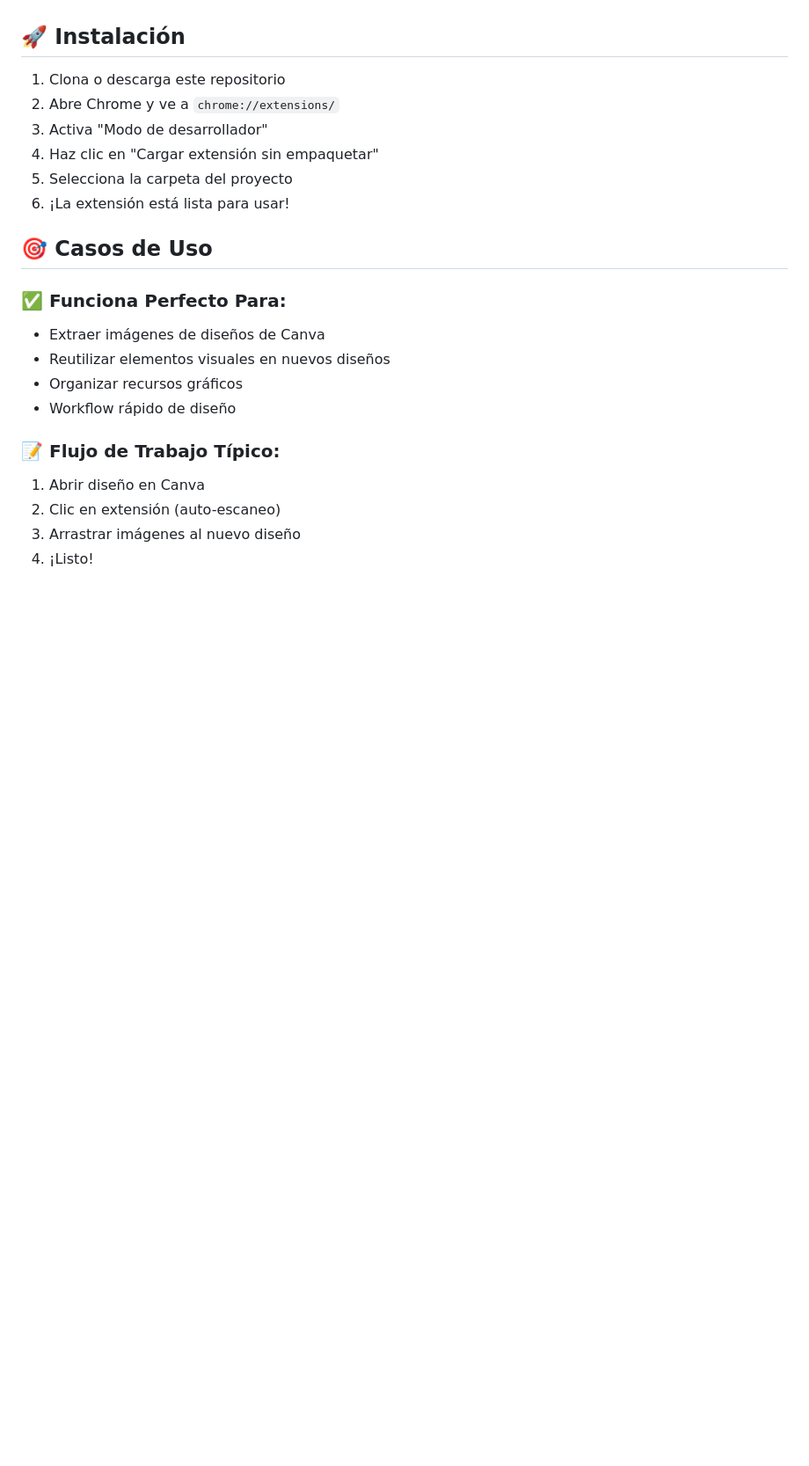
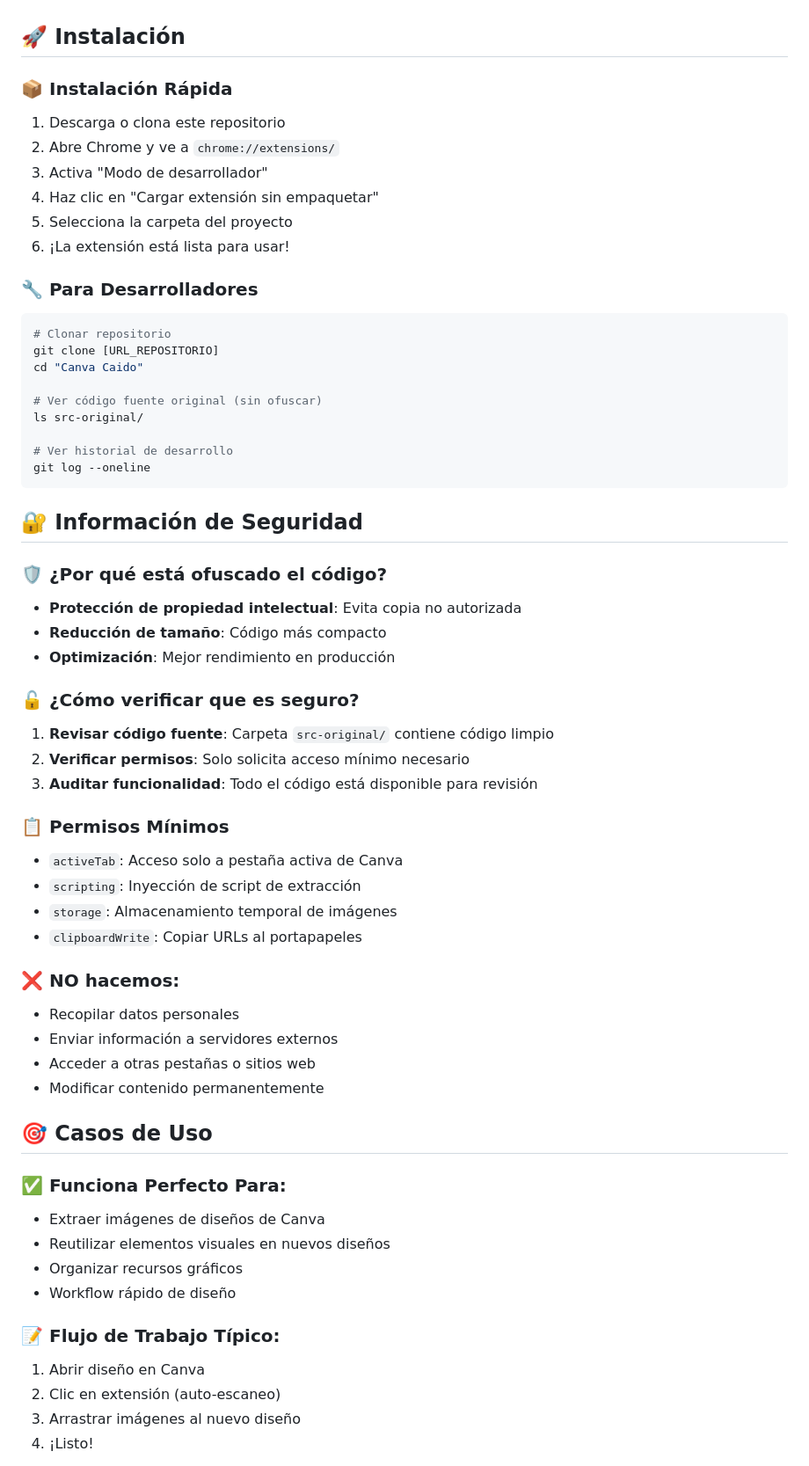
Before and after one commit to code-and-relax/Canva-totally-free-images, a Markdown page: README.md, the part around one of its changes. Shown at 88% size. Rendered like a GitHub page; blank space fills up the shorter version.

````diff
--- a/README.md
+++ b/README.md
@@ -90,12 +123,56 @@ Una extensión de Chrome elegante y fácil de usar para extraer y arrastrar imá
 
 ## 🚀 Instalación
 
-1. Clona o descarga este repositorio
+### 📦 **Instalación Rápida**
+
+1. Descarga o clona este repositorio
 2. Abre Chrome y ve a `chrome://extensions/`
 3. Activa "Modo de desarrollador"
 4. Haz clic en "Cargar extensión sin empaquetar"
 5. Selecciona la carpeta del proyecto
 6. ¡La extensión está lista para usar!
+
+### 🔧 **Para Desarrolladores**
+
+```bash
+# Clonar repositorio
+git clone [URL_REPOSITORIO]
+cd "Canva Caido"
+
+# Ver código fuente original (sin ofuscar)
+ls src-original/
+
+# Ver historial de desarrollo
+git log --oneline
+```
+
+## 🔐 **Información de Seguridad**
+
+### 🛡️ **¿Por qué está ofuscado el código?**
+
+- **Protección de propiedad intelectual**: Evita copia no autorizada
+- **Reducción de tamaño**: Código más compacto
+- **Optimización**: Mejor rendimiento en producción
+
+### 🔓 **¿Cómo verificar que es seguro?**
+
+1. **Revisar código fuente**: Carpeta `src-original/` contiene código limpio
+2. **Verificar permisos**: Solo solicita acceso mínimo necesario
+3. **Auditar funcionalidad**: Todo el código está disponible para revisión
+
+### 📋 **Permisos Mínimos**
+
+- `activeTab`: Acceso solo a pestaña activa de Canva
+- `scripting`: Inyección de script de extracción
+- `storage`: Almacenamiento temporal de imágenes
+- `clipboardWrite`: Copiar URLs al portapapeles
+
+### ❌ **NO hacemos:**
+
+- Recopilar datos personales
+- Enviar información a servidores externos
+- Acceder a otras pestañas o sitios web
+- Modificar contenido permanentemente
 
 ## 🎯 Casos de Uso
 
````
Also changed, not shown: other parts of README.md (+100 -3 lines).
